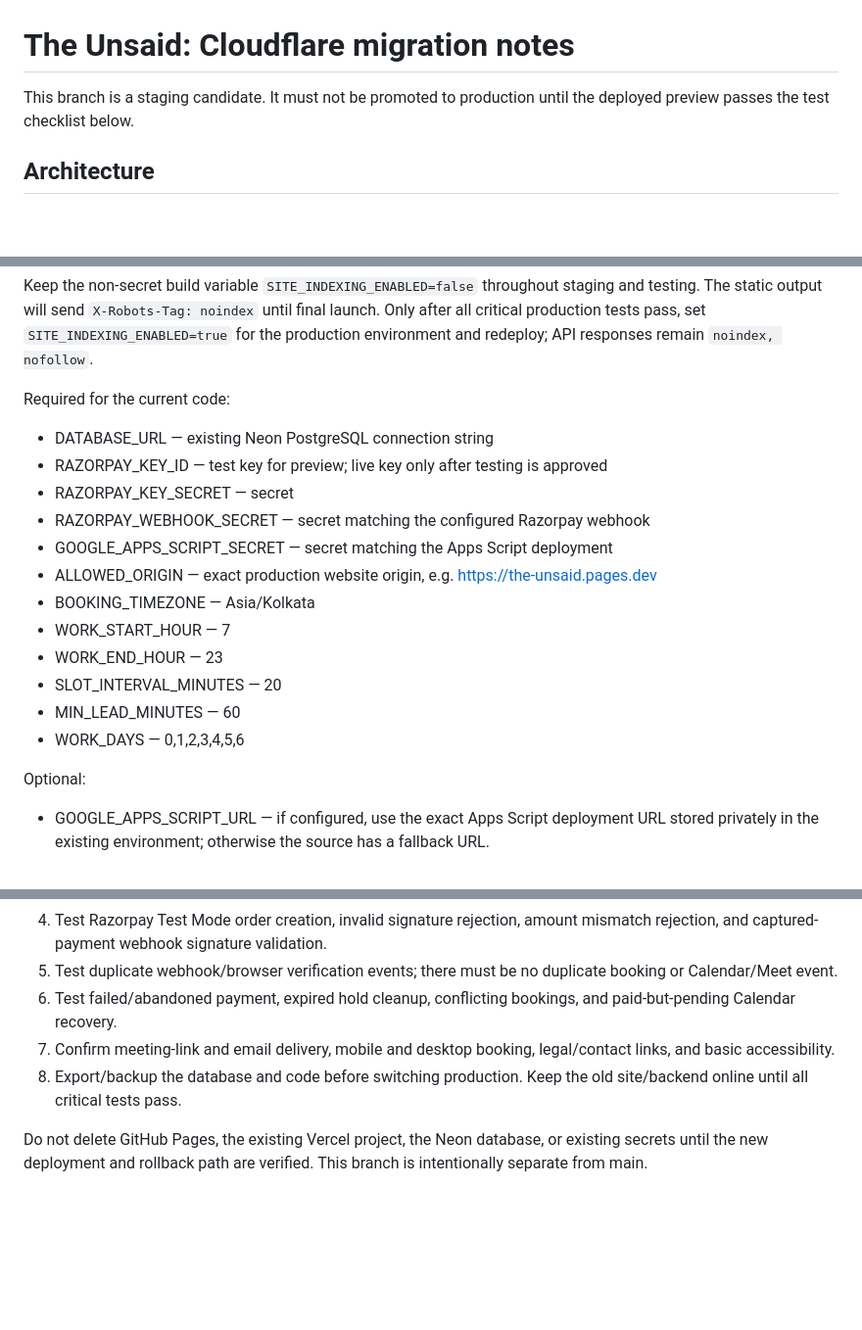
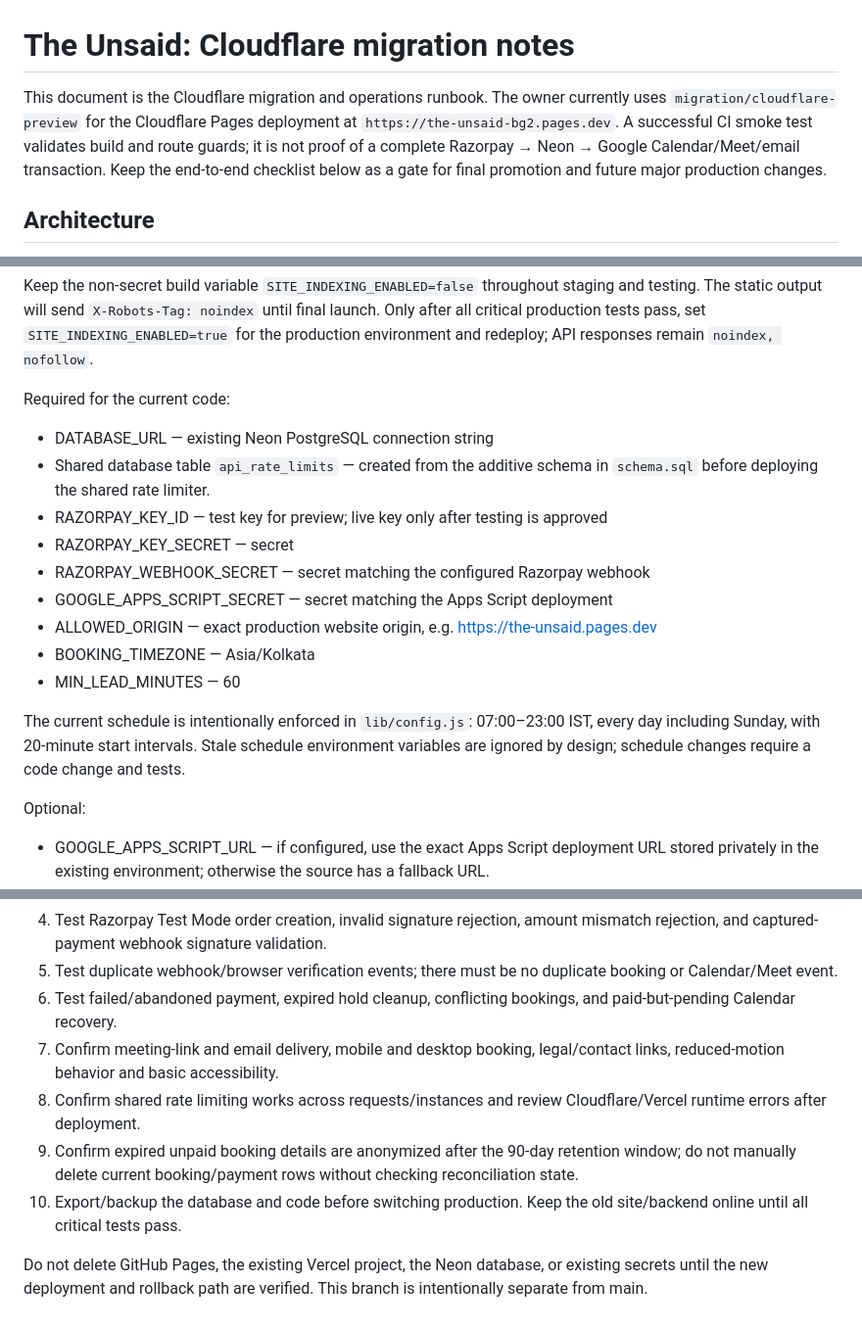
Before and after one commit to BreatheAndHeal/BreatheAndHeal.github.io, a Markdown page: CLOUDFLARE_MIGRATION.md, 3 parts joined by grey strips. Shown at 98% size. Rendered like a GitHub page; blank space fills up the shorter version.

Commit message:
Update Cloudflare runbook with current launch gates and operational settings

```diff
--- a/CLOUDFLARE_MIGRATION.md
+++ b/CLOUDFLARE_MIGRATION.md
@@ -1,6 +1,6 @@
 # The Unsaid: Cloudflare migration notes
 
-This branch is a staging candidate. It must not be promoted to production until the deployed preview passes the test checklist below.
+This document is the Cloudflare migration and operations runbook. The owner currently uses `migration/cloudflare-preview` for the Cloudflare Pages deployment at `https://the-unsaid-bg2.pages.dev`. A successful CI smoke test validates build and route guards; it is not proof of a complete Razorpay → Neon → Google Calendar/Meet/email transaction. Keep the end-to-end checklist below as a gate for final promotion and future major production changes.
 
 ## Architecture
 
@@ -23,17 +23,16 @@ Keep the non-secret build variable `SITE_INDEXING_ENABLED=false` throughout stag
 
 Required for the current code:
 - DATABASE_URL — existing Neon PostgreSQL connection string
+- Shared database table `api_rate_limits` — created from the additive schema in `schema.sql` before deploying the shared rate limiter.
 - RAZORPAY_KEY_ID — test key for preview; live key only after testing is approved
 - RAZORPAY_KEY_SECRET — secret
 - RAZORPAY_WEBHOOK_SECRET — secret matching the configured Razorpay webhook
 - GOOGLE_APPS_SCRIPT_SECRET — secret matching the Apps Script deployment
 - ALLOWED_ORIGIN — exact production website origin, e.g. https://the-unsaid.pages.dev
 - BOOKING_TIMEZONE — Asia/Kolkata
-- WORK_START_HOUR — 7
-- WORK_END_HOUR — 23
-- SLOT_INTERVAL_MINUTES — 20
 - MIN_LEAD_MINUTES — 60
-- WORK_DAYS — 0,1,2,3,4,5,6
+
+The current schedule is intentionally enforced in `lib/config.js`: 07:00–23:00 IST, every day including Sunday, with 20-minute start intervals. Stale schedule environment variables are ignored by design; schedule changes require a code change and tests.
 
 Optional:
 - GOOGLE_APPS_SCRIPT_URL — if configured, use the exact Apps Script deployment URL stored privately in the existing environment; otherwise the source has a fallback URL.
@@ -60,7 +59,9 @@ Only after tests pass should the production environment be switched to the exist
 4. Test Razorpay Test Mode order creation, invalid signature rejection, amount mismatch rejection, and captured-payment webhook signature validation.
 5. Test duplicate webhook/browser verification events; there must be no duplicate booking or Calendar/Meet event.
 6. Test failed/abandoned payment, expired hold cleanup, conflicting bookings, and paid-but-pending Calendar recovery.
-7. Confirm meeting-link and email delivery, mobile and desktop booking, legal/contact links, and basic accessibility.
-8. Export/backup the database and code before switching production. Keep the old site/backend online until all critical tests pass.
+7. Confirm meeting-link and email delivery, mobile and desktop booking, legal/contact links, reduced-motion behavior and basic accessibility.
+8. Confirm shared rate limiting works across requests/instances and review Cloudflare/Vercel runtime errors after deployment.
+9. Confirm expired unpaid booking details are anonymized after the 90-day retention window; do not manually delete current booking/payment rows without checking reconciliation state.
+10. Export/backup the database and code before switching production. Keep the old site/backend online until all critical tests pass.
 
 Do not delete GitHub Pages, the existing Vercel project, the Neon database, or existing secrets until the new deployment and rollback path are verified. This branch is intentionally separate from main.
```
